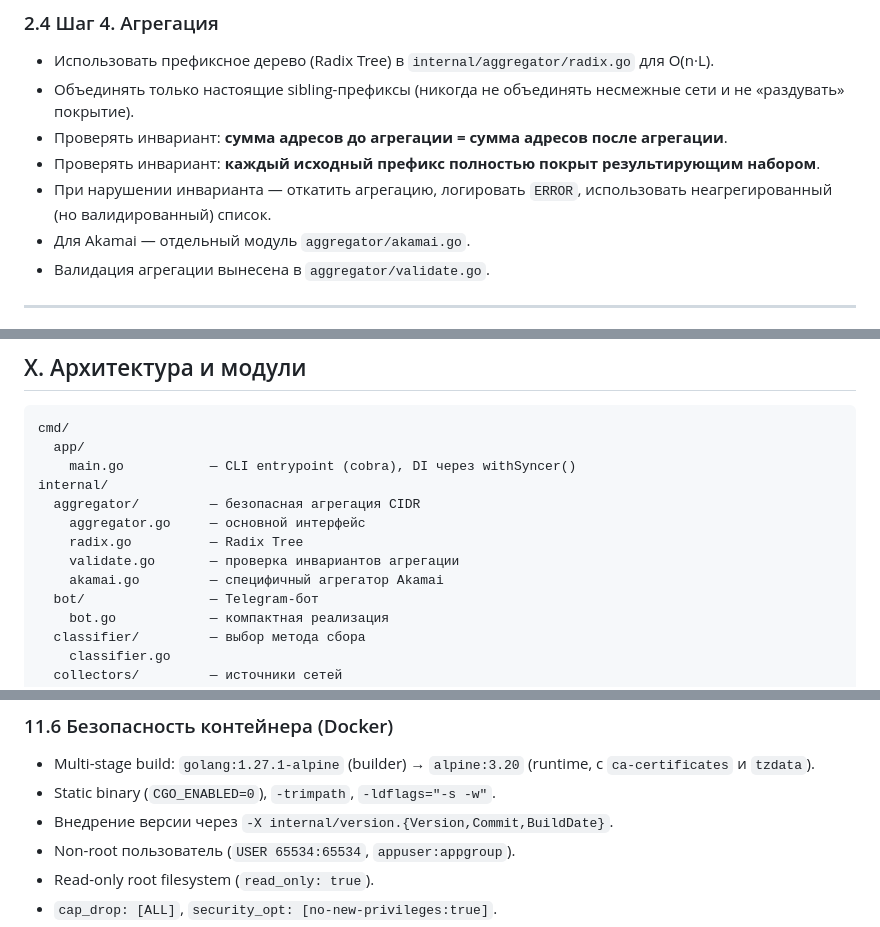
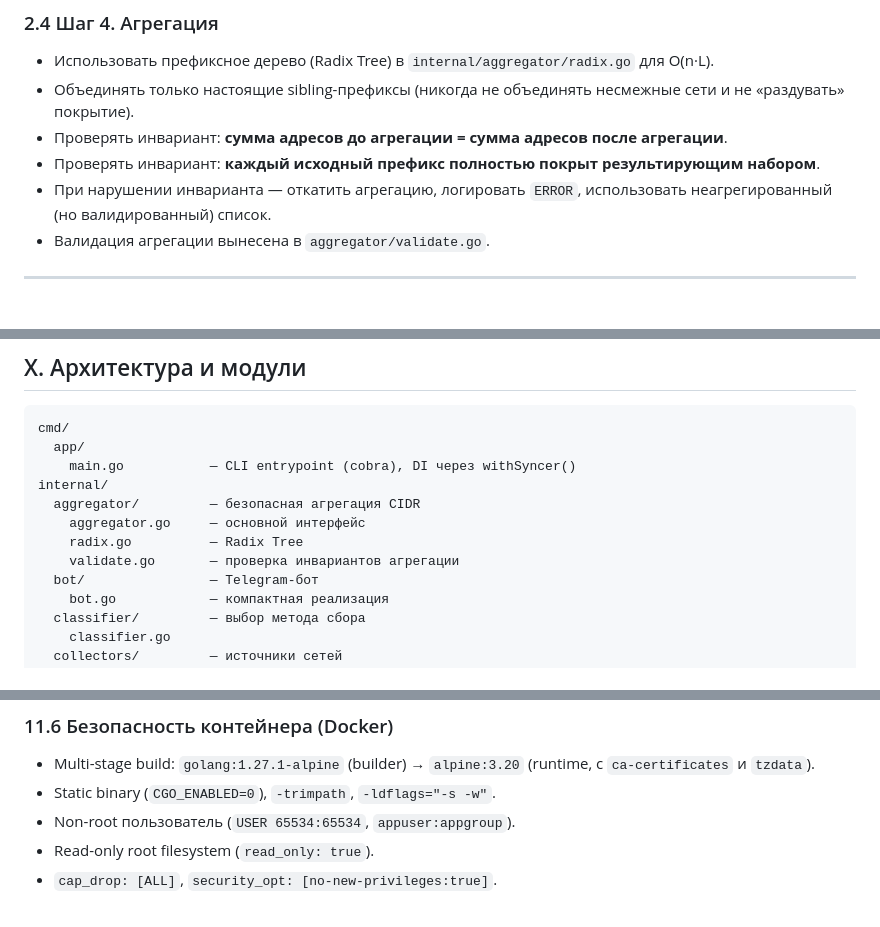
Before and after one commit to Kfaraon/mikrotik-route-sync, a Markdown page: docs/PROMPT.md, 3 parts joined by grey strips. Drawn GitHub-style.

```diff
--- a/docs/PROMPT.md
+++ b/docs/PROMPT.md
@@ -110,7 +109,6 @@
 - Проверять инвариант: **сумма адресов до агрегации = сумма адресов после агрегации**.
 - Проверять инвариант: **каждый исходный префикс полностью покрыт результирующим набором**.
 - При нарушении инварианта — откатить агрегацию, логировать `ERROR`, использовать неагрегированный (но валидированный) список.
-- Для Akamai — отдельный модуль `aggregator/akamai.go`.
 - Валидация агрегации вынесена в `aggregator/validate.go`.
 
 ---
@@ -303,7 +301,6 @@
         aggregator.go     — основной интерфейс
         radix.go          — Radix Tree
         validate.go       — проверка инвариантов агрегации
-        akamai.go         — специфичный агрегатор Akamai
       bot/                — Telegram-бот
         bot.go            — компактная реализация
       classifier/         — выбор метода сбора
@@ -409,7 +406,6 @@
 ### 11.6 Безопасность контейнера (Docker)
 - Multi-stage build: `golang:1.27.1-alpine` (builder) → `alpine:3.20` (runtime, с `ca-certificates` и `tzdata`).
 - Static binary (`CGO_ENABLED=0`), `-trimpath`, `-ldflags="-s -w"`.
-- Внедрение версии через `-X internal/version.{Version,Commit,BuildDate}`.
 - Non-root пользователь (`USER 65534:65534`, `appuser:appgroup`).
 - Read-only root filesystem (`read_only: true`).
 - `cap_drop: [ALL]`, `security_opt: [no-new-privileges:true]`.
```
Also changed, not shown: other parts of docs/PROMPT.md (+4 -31 lines).
